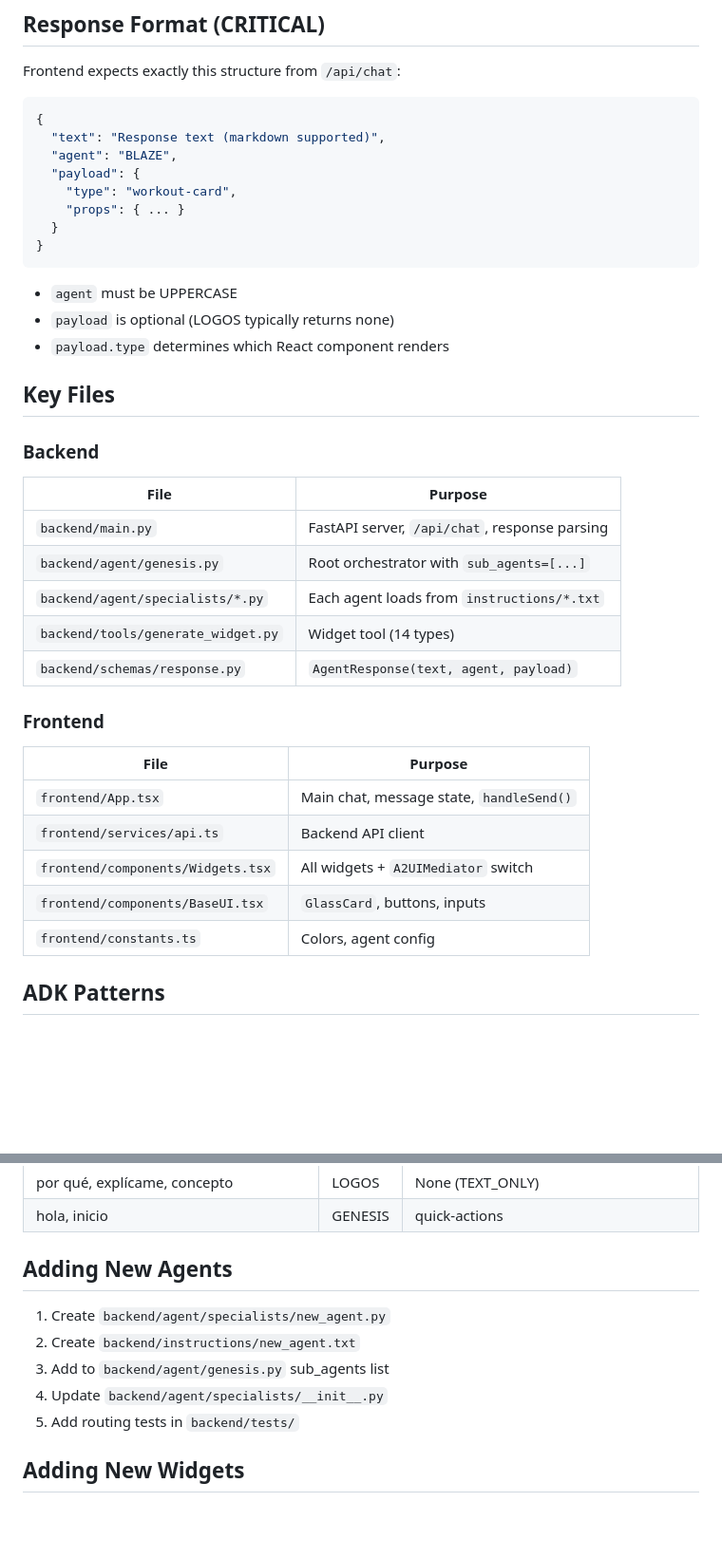
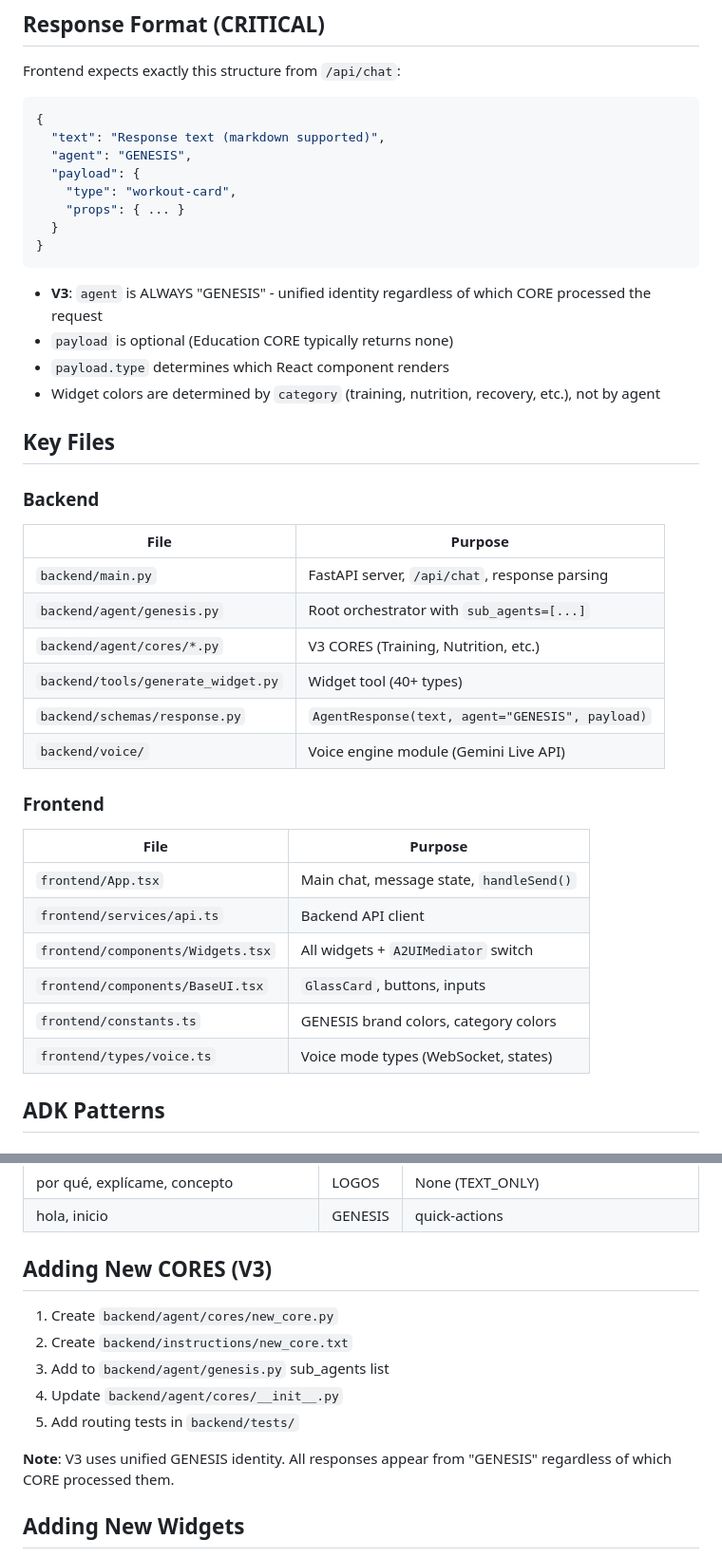
Before and after one commit to 270aldo/genesis_A2UI_chatbot, a Markdown page: CLAUDE.md, 2 parts joined by grey strips. Shown at 95% size. Rendered like a GitHub page; blank space fills up the shorter version.

````diff
--- a/CLAUDE.md
+++ b/CLAUDE.md
@@ -67,7 +67,7 @@ Frontend expects exactly this structure from `/api/chat`:
 ```json
 {
   "text": "Response text (markdown supported)",
-  "agent": "BLAZE",
+  "agent": "GENESIS",
   "payload": {
     "type": "workout-card",
     "props": { ... }
@@ -75,9 +75,10 @@ Frontend expects exactly this structure from `/api/chat`:
 }
 ```
 
-- `agent` must be UPPERCASE
-- `payload` is optional (LOGOS typically returns none)
+- **V3**: `agent` is ALWAYS "GENESIS" - unified identity regardless of which CORE processed the request
+- `payload` is optional (Education CORE typically returns none)
 - `payload.type` determines which React component renders
+- Widget colors are determined by `category` (training, nutrition, recovery, etc.), not by agent
 
 ## Key Files
 
@@ -86,9 +87,10 @@ Frontend expects exactly this structure from `/api/chat`:
 |------|---------|
 | `backend/main.py` | FastAPI server, `/api/chat`, response parsing |
 | `backend/agent/genesis.py` | Root orchestrator with `sub_agents=[...]` |
-| `backend/agent/specialists/*.py` | Each agent loads from `instructions/*.txt` |
-| `backend/tools/generate_widget.py` | Widget tool (14 types) |
-| `backend/schemas/response.py` | `AgentResponse(text, agent, payload)` |
+| `backend/agent/cores/*.py` | V3 CORES (Training, Nutrition, etc.) |
+| `backend/tools/generate_widget.py` | Widget tool (40+ types) |
+| `backend/schemas/response.py` | `AgentResponse(text, agent="GENESIS", payload)` |
+| `backend/voice/` | Voice engine module (Gemini Live API) |
 
 ### Frontend
 | File | Purpose |
@@ -97,7 +99,8 @@ Frontend expects exactly this structure from `/api/chat`:
 | `frontend/services/api.ts` | Backend API client |
 | `frontend/components/Widgets.tsx` | All widgets + `A2UIMediator` switch |
 | `frontend/components/BaseUI.tsx` | `GlassCard`, buttons, inputs |
-| `frontend/constants.ts` | Colors, agent config |
+| `frontend/constants.ts` | GENESIS brand colors, category colors |
+| `frontend/types/voice.ts` | Voice mode types (WebSocket, states) |
 
 ## ADK Patterns
 
@@ -150,13 +153,15 @@ def generate_widget(widget_type: str, props: dict[str, Any]) -> dict:
 | por qué, explícame, concepto | LOGOS | None (TEXT_ONLY) |
 | hola, inicio | GENESIS | quick-actions |
 
-## Adding New Agents
+## Adding New CORES (V3)
 
-1. Create `backend/agent/specialists/new_agent.py`
-2. Create `backend/instructions/new_agent.txt`
+1. Create `backend/agent/cores/new_core.py`
+2. Create `backend/instructions/new_core.txt`
 3. Add to `backend/agent/genesis.py` sub_agents list
-4. Update `backend/agent/specialists/__init__.py`
+4. Update `backend/agent/cores/__init__.py`
 5. Add routing tests in `backend/tests/`
+
+**Note**: V3 uses unified GENESIS identity. All responses appear from "GENESIS" regardless of which CORE processed them.
 
 ## Adding New Widgets
 
````
Also changed, not shown: other parts of CLAUDE.md (+59 -1 lines).
